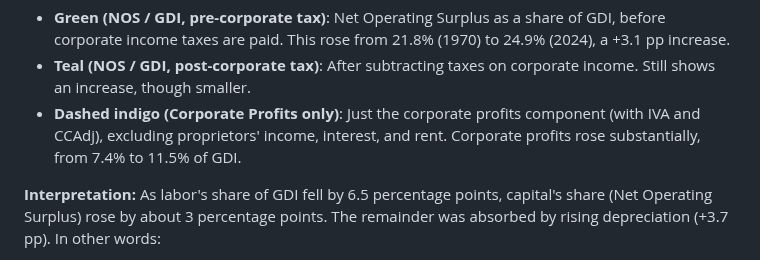
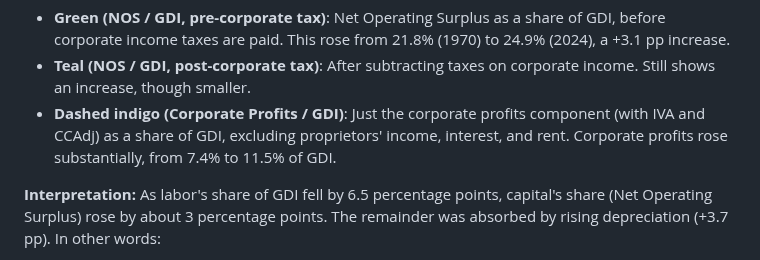
Before and after one commit to IlanStrauss/labor-share-research, a Markdown page: README.md, the part around the change. Drawn GitHub-style.

Commit message:
Fix label: Corporate Profits / GDI (consistent with other lines)

```diff
--- a/README.md
+++ b/README.md
@@ -173,7 +173,7 @@ Net Operating Surplus = GDI − Compensation − Depreciation − Taxes on Produ
 **Line-by-line explanation:**
 - **Green (NOS / GDI, pre-corporate tax)**: Net Operating Surplus as a share of GDI, before corporate income taxes are paid. This rose from 21.8% (1970) to 24.9% (2024), a +3.1 pp increase.
 - **Teal (NOS / GDI, post-corporate tax)**: After subtracting taxes on corporate income. Still shows an increase, though smaller.
-- **Dashed indigo (Corporate Profits only)**: Just the corporate profits component (with IVA and CCAdj), excluding proprietors' income, interest, and rent. Corporate profits rose substantially, from 7.4% to 11.5% of GDI.
+- **Dashed indigo (Corporate Profits / GDI)**: Just the corporate profits component (with IVA and CCAdj) as a share of GDI, excluding proprietors' income, interest, and rent. Corporate profits rose substantially, from 7.4% to 11.5% of GDI.
 
 **Interpretation:** As labor's share of GDI fell by 6.5 percentage points, capital's share (Net Operating Surplus) rose by about 3 percentage points. The remainder was absorbed by rising depreciation (+3.7 pp). In other words:
 - **Labor share**: −6.5 pp
```
Also changed, not shown: capital_share.png, 5 other files.
